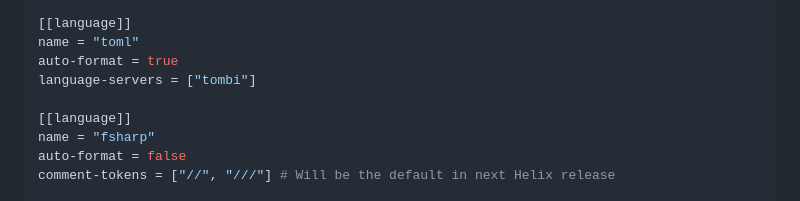
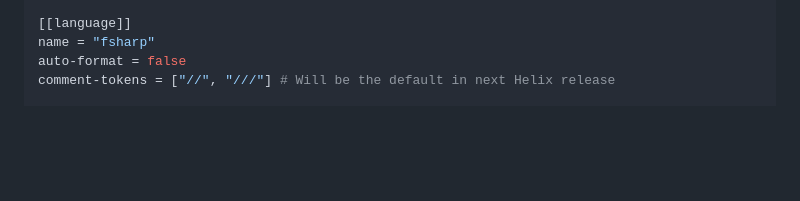
Before and after one commit to MangelMaxime/tree-sitter-fsharp, a Markdown page: README.md, the part around the change. Drawn GitHub-style; blank space fills up the shorter version.

Commit message:
docs: remove toml configuration from snippet

```diff
--- a/README.md
+++ b/README.md
@@ -116,11 +116,6 @@ FSharp.TooltipShowDocumentationLink = false
 # FSharp.generateBinlog = true
 
 [[language]]
-name = "toml"
-auto-format = true
-language-servers = ["tombi"]
-
-[[language]]
 name = "fsharp"
 auto-format = false
 comment-tokens = ["//", "///"] # Will be the default in next Helix release
```
